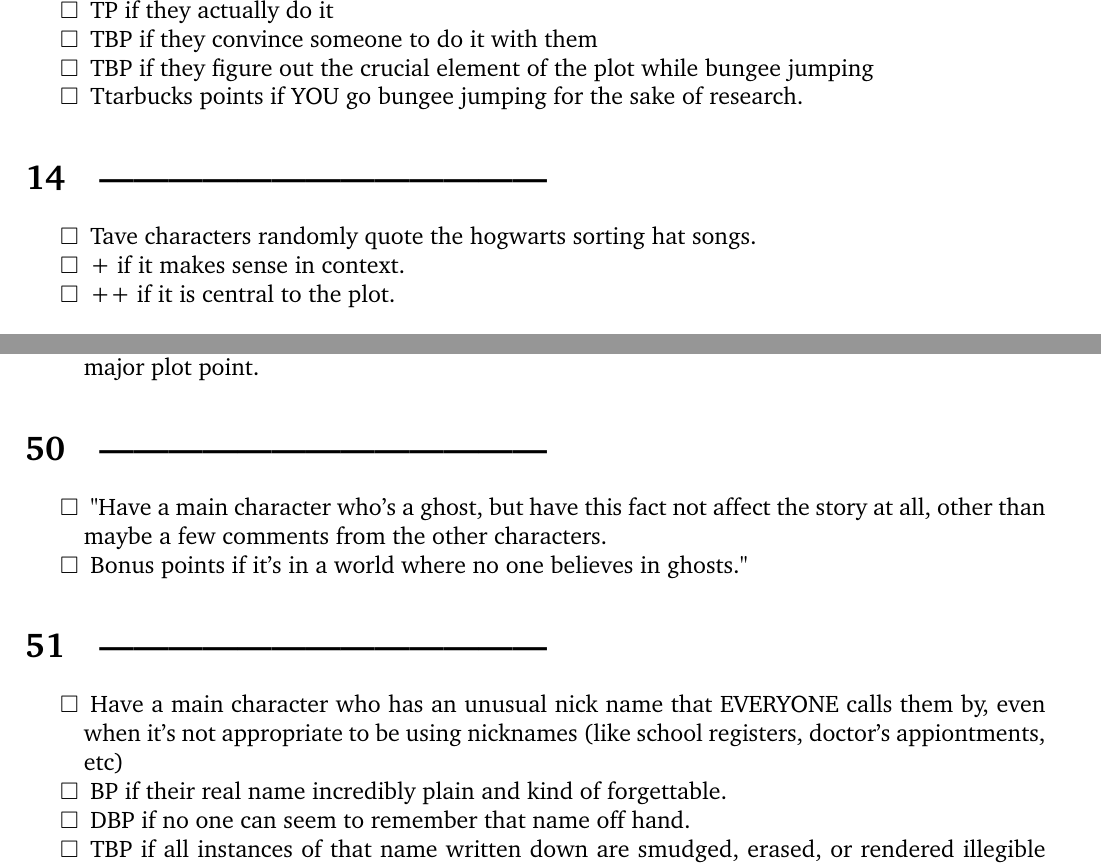
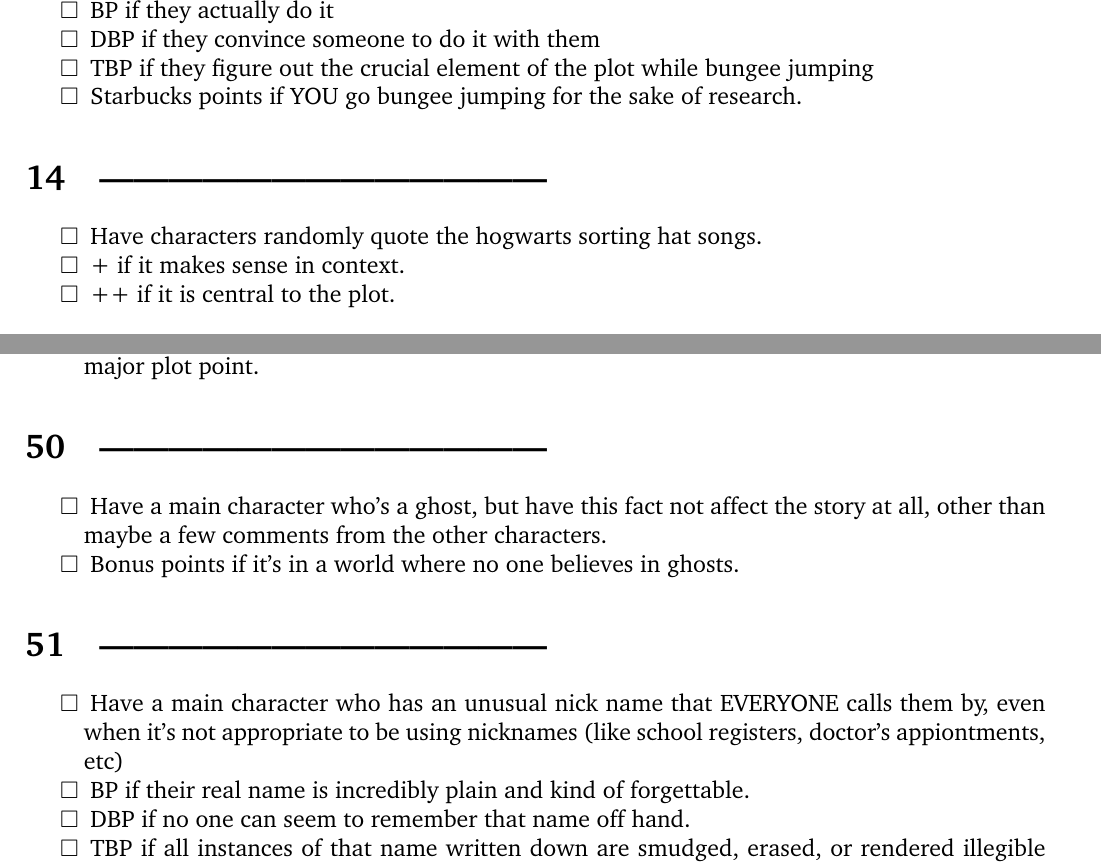
Before and after one commit to tut-tuuut/NaNoWriMo2012, a LaTeX document (dares.tex): two parts of pages 3 and 9 of 12, joined at a grey line, cut so that both start at the same text. The pictures show the PDF file dares.pdf that the author committed with the source.

Commit message:
Fix some layout issues in dares.tex.

```diff
--- a/dares.tex
+++ b/dares.tex
@@ -97,14 +97,14 @@
 
 \bi
 \todo If a character considers bungee jumping
-\todo TP if they actually do it
-\todo TBP if they convince someone to do it with them
+\todo BP if they actually do it
+\todo DBP if they convince someone to do it with them
 \todo TBP if they figure out the crucial element of the plot while bungee jumping
-\todo Ttarbucks points if YOU go bungee jumping for the sake of research.
+\todo Starbucks points if YOU go bungee jumping for the sake of research.
 \ei
 
 \bi
-\todo Tave characters randomly quote the hogwarts sorting hat songs.
+\todo Have characters randomly quote the hogwarts sorting hat songs.
 \todo + if it makes sense in context.
 \todo ++ if it is central to the plot.
 \ei
@@ -378,20 +380,20 @@
 
 
 \bi
-\todo "Have a main character who’s a ghost, but have this fact not affect the story at all, other than maybe a few comments from the other characters.
-\todo Bonus points if it’s in a world where no one believes in ghosts."
+\todo Have a main character who’s a ghost, but have this fact not affect the story at all, other than maybe a few comments from the other characters.
+\todo Bonus points if it’s in a world where no one believes in ghosts.
 \ei
 
 
 \bi
 \todo Have a main character who has an unusual nick name that EVERYONE calls them by, even when it's not appropriate to be using nicknames (like school registers, doctor's appiontments, etc)
-\todo BP if their real name incredibly plain and kind of forgettable.
+\todo BP if their real name is incredibly plain and kind of forgettable.
 \todo DBP if no one can seem to remember that name off hand.
 \todo TBP if all instances of that name written down are smudged, erased, or rendered illegible for no explainable reason.
 \todo QBP if anyone who knows their normal name and tries to said it is constantly cut off, silenced, faints dramatically or is horribly killed when they're about to utter it.
-\todo \todo SBP if the name is integral to the plot somehow.
-\todo \todo A cookie if the name is revealed in the final paragraph.
-\todo \todo A chocolate fish if no one knows where the nickname came from ANYWAY.
+\todo SBP if the name is integral to the plot somehow.
+\todo A cookie if the name is revealed in the final paragraph.
+\todo A chocolate fish if no one knows where the nickname came from ANYWAY.
 \ei
 
 
```
Also changed, not shown: dares.pdf, dares.tex (27 more changed lines).
